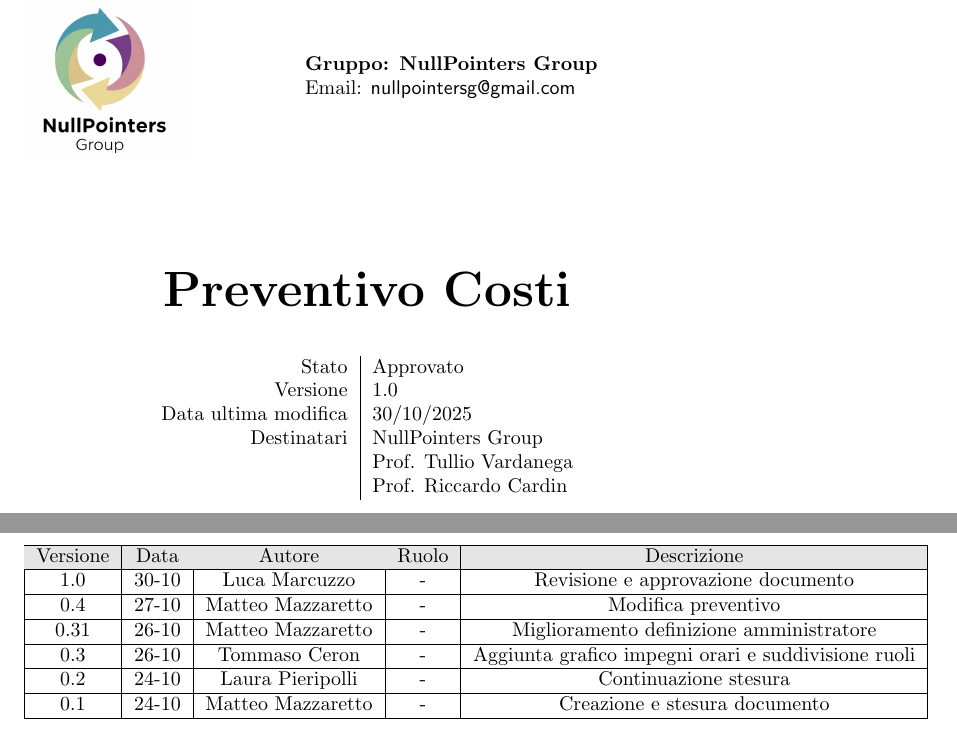
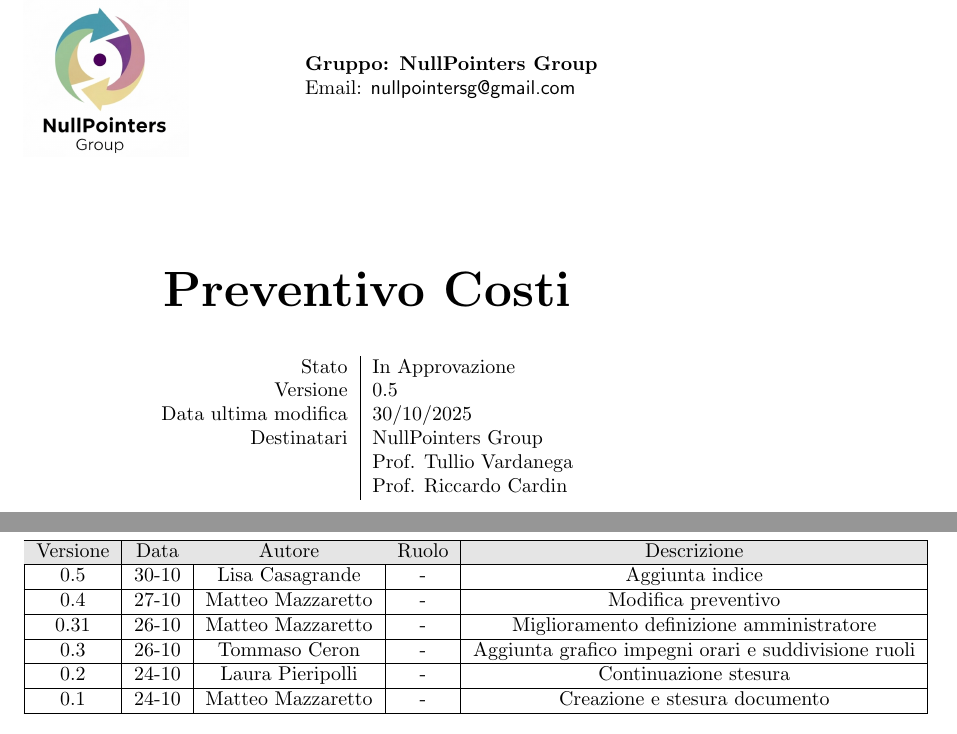
Before and after one commit to NullPointersGroup/Documentazione, a LaTeX document (src/Candidatura/Preventivo_Costi.tex): two parts of pages 1 and 2 of 6 before the commit and two parts of pages 1 and 3 of 7 after it, joined at a grey line, cut so that both start at the same text. Compiled offline with pdfLaTeX.

Commit message:
Aggiunta indice a Preventivo_Costi

```diff
--- a/src/Candidatura/Preventivo_Costi.tex
+++ b/src/Candidatura/Preventivo_Costi.tex
@@ -50,8 +50,8 @@
 
 	\begin{center}
 		\begin{tabular}{r|l}
-			Stato & Approvato \\
-			Versione & 1.0 \\
+			Stato & In Approvazione \\
+			Versione & 0.5 \\
 			Data ultima modifica & 30/10/2025 \\
 			Destinatari & NullPointers Group \\
 			& Prof. Tullio Vardanega \\
@@ -68,7 +70,7 @@
 			\rowcolor[gray]{0.9}
 			Versione & Data & Autore & Ruolo & Descrizione \\
 			\hline
-			1.0 & 30-10 & Luca Marcuzzo & - & Revisione e approvazione documento \\
+			0.5 & 30-10 & Lisa Casagrande & - & Aggiunta indice \\
 			\hline
 			0.4 & 27-10 & Matteo Mazzaretto & - & Modifica preventivo \\
 			\hline
```
Also changed, not shown: src/Candidatura/Preventivo_Costi.tex (2 more changed lines).
